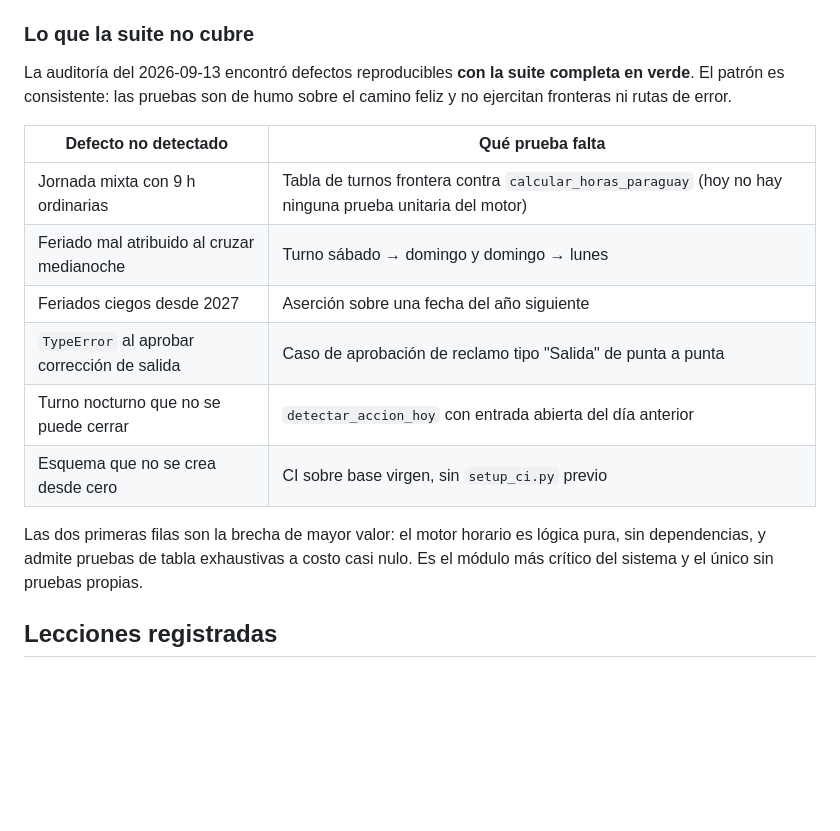
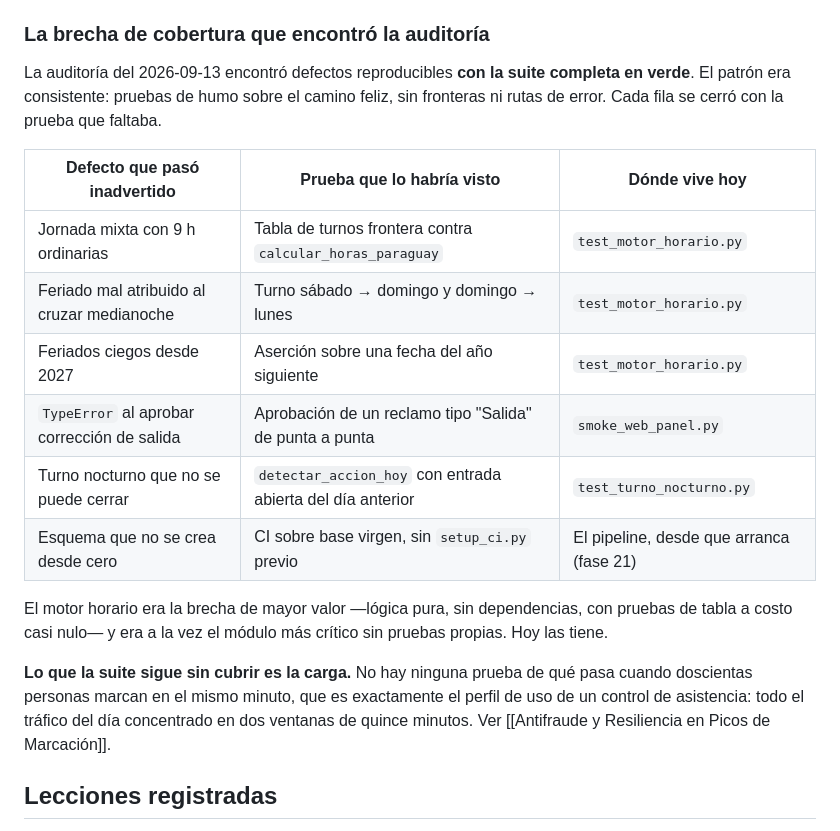
Before and after one commit to nandres/sistema-marcacion-empresarial, a Markdown page: Sistema de Marcacion/Bitácora de Implementación.md, the part around the change. Drawn GitHub-style; blank space fills up the shorter version.

```diff
--- a/Sistema de Marcacion/Bitácora de Implementación.md
+++ b/Sistema de Marcacion/Bitácora de Implementación.md
@@ -280,20 +280,22 @@ Los scripts de humo viven en `tests/` del repositorio (antes en la carpeta tempo
 - `smoke_web_panel.py` — kiosco web (ticket con serie EMPRESA, contraseña incorrecta/usuario inexistente → 401), panel RRHH (resumen, CRUD personal, justificación + PDF, correcciones, auditoría, alertas) y 403 para roles sin permiso. **OK**
 - `smoke_panel.py`, `prueba_dashboard.py`, `prueba_conatel_gui.py`, `diag_tema*.py`, `pdf_e2e.py`, `web_reglamento.py` — regresiones de UX, analítica, PDF y web. **OK**
 
-### Lo que la suite no cubre
+### La brecha de cobertura que encontró la auditoría
 
-La auditoría del 2026-09-13 encontró defectos reproducibles **con la suite completa en verde**. El patrón es consistente: las pruebas son de humo sobre el camino feliz y no ejercitan fronteras ni rutas de error.
+La auditoría del 2026-09-13 encontró defectos reproducibles **con la suite completa en verde**. El patrón era consistente: pruebas de humo sobre el camino feliz, sin fronteras ni rutas de error. Cada fila se cerró con la prueba que faltaba.
 
-| Defecto no detectado | Qué prueba falta |
-| --- | --- |
-| Jornada mixta con 9 h ordinarias | Tabla de turnos frontera contra `calcular_horas_paraguay` (hoy no hay ninguna prueba unitaria del motor) |
-| Feriado mal atribuido al cruzar medianoche | Turno sábado → domingo y domingo → lunes |
-| Feriados ciegos desde 2027 | Aserción sobre una fecha del año siguiente |
-| `TypeError` al aprobar corrección de salida | Caso de aprobación de reclamo tipo "Salida" de punta a punta |
-| Turno nocturno que no se puede cerrar | `detectar_accion_hoy` con entrada abierta del día anterior |
-| Esquema que no se crea desde cero | CI sobre base virgen, sin `setup_ci.py` previo |
+| Defecto que pasó inadvertido | Prueba que lo habría visto | Dónde vive hoy |
+| --- | --- | --- |
+| Jornada mixta con 9 h ordinarias | Tabla de turnos frontera contra `calcular_horas_paraguay` | `test_motor_horario.py` |
+| Feriado mal atribuido al cruzar medianoche | Turno sábado → domingo y domingo → lunes | `test_motor_horario.py` |
+| Feriados ciegos desde 2027 | Aserción sobre una fecha del año siguiente | `test_motor_horario.py` |
+| `TypeError` al aprobar corrección de salida | Aprobación de un reclamo tipo "Salida" de punta a punta | `smoke_web_panel.py` |
+| Turno nocturno que no se puede cerrar | `detectar_accion_hoy` con entrada abierta del día anterior | `test_turno_nocturno.py` |
+| Esquema que no se crea desde cero | CI sobre base virgen, sin `setup_ci.py` previo | El pipeline, desde que arranca (fase 21) |
 
-Las dos primeras filas son la brecha de mayor valor: el motor horario es lógica pura, sin dependencias, y admite pruebas de tabla exhaustivas a costo casi nulo. Es el módulo más crítico del sistema y el único sin pruebas propias.
+El motor horario era la brecha de mayor valor —lógica pura, sin dependencias, con pruebas de tabla a costo casi nulo— y era a la vez el módulo más crítico sin pruebas propias. Hoy las tiene.
+
+**Lo que la suite sigue sin cubrir es la carga.** No hay ninguna prueba de qué pasa cuando doscientas personas marcan en el mismo minuto, que es exactamente el perfil de uso de un control de asistencia: todo el tráfico del día concentrado en dos ventanas de quince minutos. Ver [[Antifraude y Resiliencia en Picos de Marcación]].
 
 ## Lecciones registradas
 
```
Also changed, not shown: Sistema de Marcacion/Arquitectura Objetivo · Plataforma y Portal del Empleado.md (+13 -12 lines), Sistema de Marcacion/Seguridad y Cifrado de Comunicaciones.md (+24 -26 lines).
